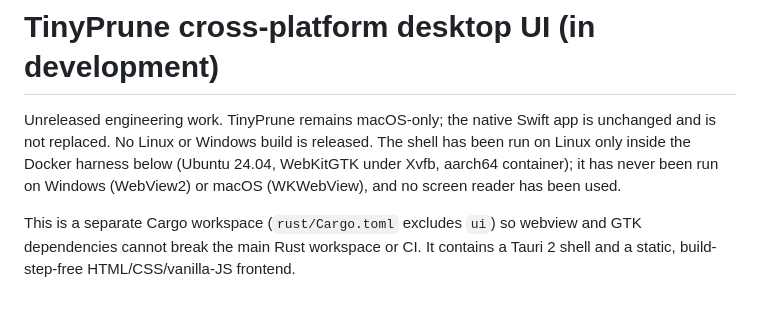
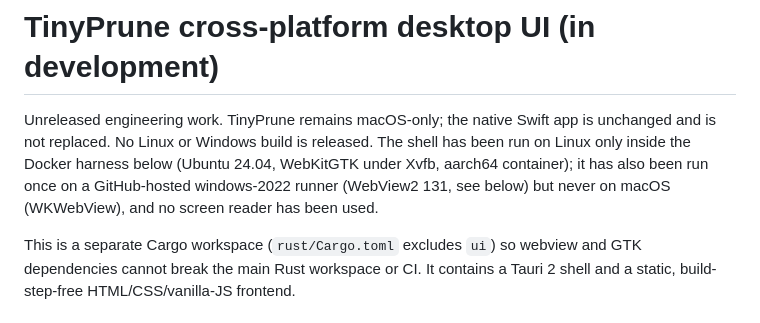
Before and after one commit to navig-me/tinyprune, a Markdown page: rust/ui/README.md, the part around one of its changes. Rendered like a GitHub page.

Commit message:
docs: Windows WebView2 UI harness results and limits

```diff
--- a/rust/ui/README.md
+++ b/rust/ui/README.md
@@ -1,6 +1,6 @@
 # TinyPrune cross-platform desktop UI (in development)
 
-Unreleased engineering work. TinyPrune remains macOS-only; the native Swift app is unchanged and is not replaced. No Linux or Windows build is released. The shell has been run on Linux only inside the Docker harness below (Ubuntu 24.04, WebKitGTK under Xvfb, aarch64 container); it has never been run on Windows (WebView2) or macOS (WKWebView), and no screen reader has been used.
+Unreleased engineering work. TinyPrune remains macOS-only; the native Swift app is unchanged and is not replaced. No Linux or Windows build is released. The shell has been run on Linux only inside the Docker harness below (Ubuntu 24.04, WebKitGTK under Xvfb, aarch64 container); it has also been run once on a GitHub-hosted windows-2022 runner (WebView2 131, see below) but never on macOS (WKWebView), and no screen reader has been used.
 
 This is a separate Cargo workspace (`rust/Cargo.toml` excludes `ui`) so webview and GTK dependencies cannot break the main Rust workspace or CI. It contains a Tauri 2 shell and a static, build-step-free HTML/CSS/vanilla-JS frontend.
 
```
Also changed, not shown: other parts of rust/ui/README.md (+8 -0 lines), rust/README.md (+1 -1 lines), rust/tinyprune-ipc/README.md (+1 -1 lines).
